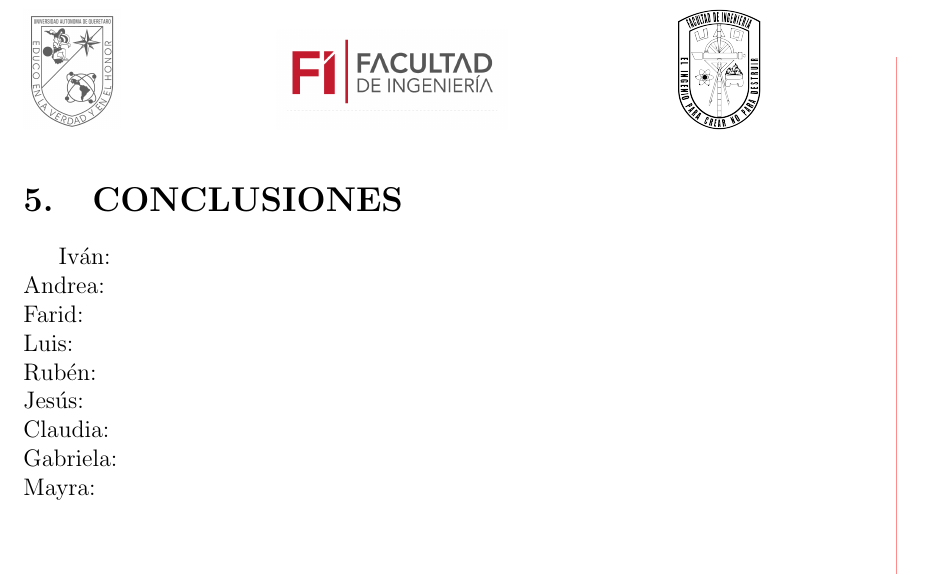
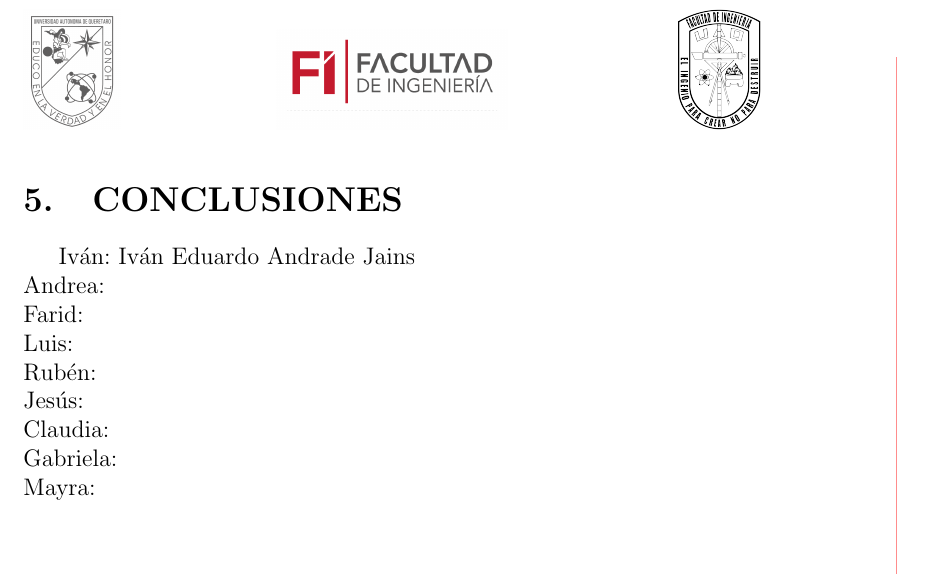
Before and after one commit to Formacion-Dual-2020/RP_LaTeX_Template, a LaTeX problem sheet (example.tex): part of page 12 of 13, cut so that both start at the same text. Compiled offline with pdfLaTeX.

Commit message:
Añadida mi conclusion

```diff
--- a/example.tex
+++ b/example.tex
@@ -206,7 +206,7 @@ El video de los resultados se encuentra en los anexos a este reporte.
 \pagebreak
 
 \section{CONCLUSIONES}
-Iván: \\
+Iván: Iván Eduardo Andrade Jains \\
 Andrea: \\
 Farid: \\
 Luis: \\
```
